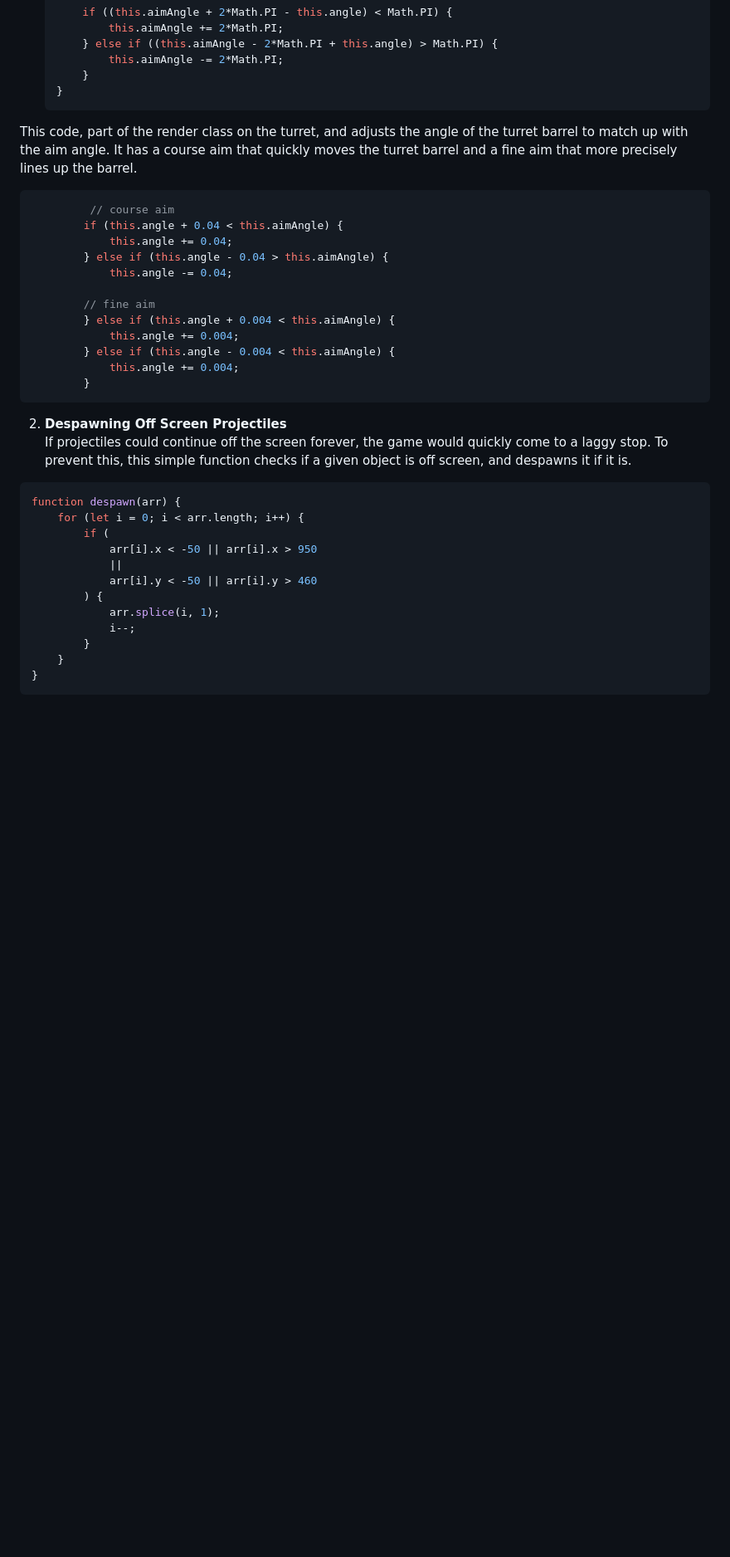
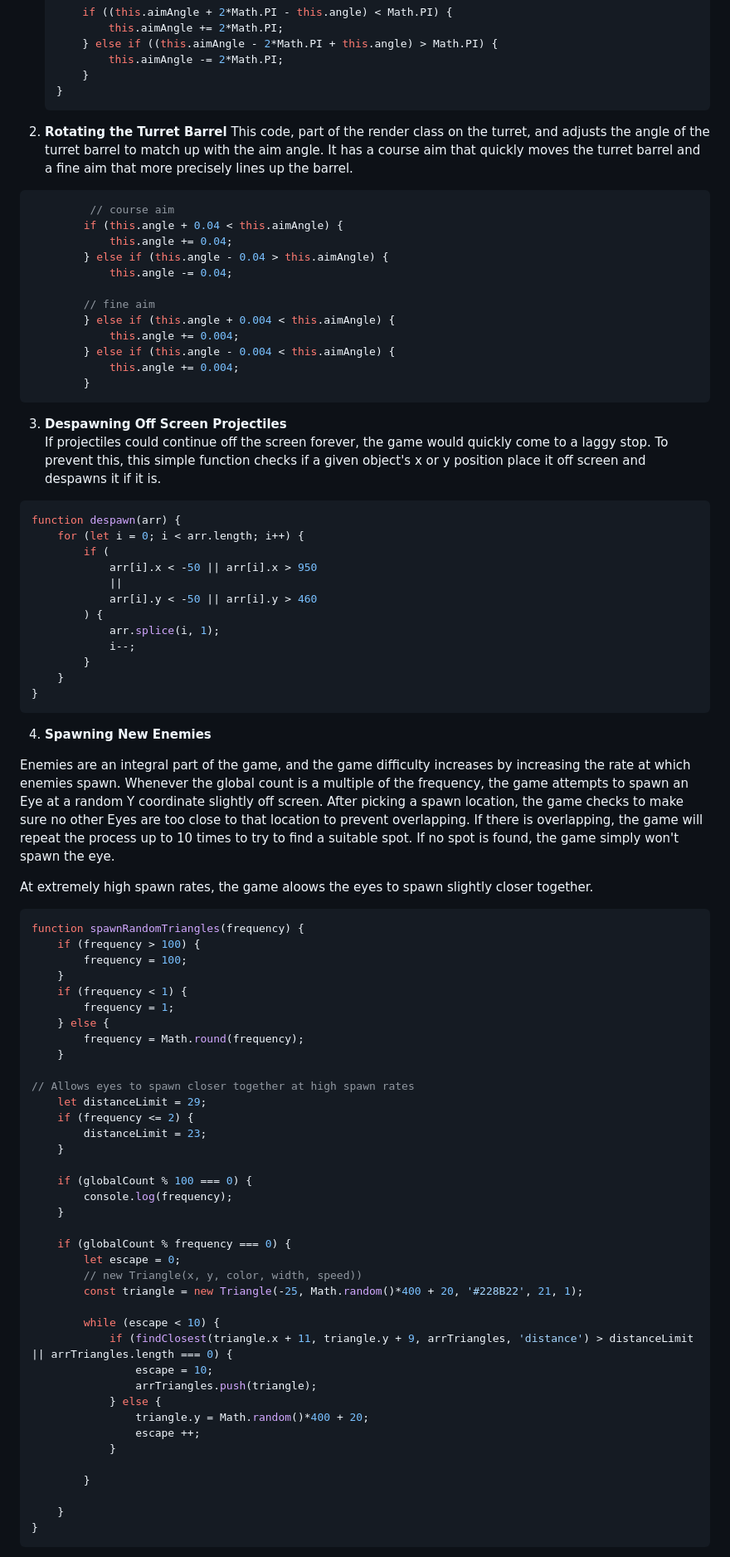
Before and after one commit to CalClemmer/Eye-Defense, a Markdown page: README.md, the part around the change printed below. Shown: that part at 83% size. Rendered like a GitHub page; blank space fills up the shorter version.

````diff
--- a/README.md
+++ b/README.md
@@ -49,7 +56,7 @@ This method on the turret class finds the closest enemy, then calculates the ang
     }
     ```
 
- This code, part of the render class on the turret, and adjusts the angle of the turret barrel to match up with the aim angle. It has a course aim that quickly moves the turret barrel and a fine aim that more precisely lines up the barrel.
+2. <b>Rotating the Turret Barrel</b> This code, part of the render class on the turret, and adjusts the angle of the turret barrel to match up with the aim angle. It has a course aim that quickly moves the turret barrel and a fine aim that more precisely lines up the barrel.
 
 ```javascript
          // course aim
@@ -66,8 +73,8 @@ This method on the turret class finds the closest enemy, then calculates the ang
         }
 ```
 
-2. <b>Despawning Off Screen Projectiles</b><br>
-If projectiles could continue off the screen forever, the game would quickly come to a laggy stop. To prevent this, this simple function checks if a given object is off screen, and despawns it if it is.
+3. <b>Despawning Off Screen Projectiles</b><br>
+If projectiles could continue off the screen forever, the game would quickly come to a laggy stop. To prevent this, this simple function checks if a given object's x or y position place it off screen and despawns it if it is.
 
 ```javascript
 function despawn(arr) {
@@ -83,4 +90,51 @@ function despawn(arr) {
     }
 }
 ```
-3.
+
+4.  <b>Spawning New Enemies</b><br>
+
+   Enemies are an integral part of the game, and the game difficulty increases by increasing the rate at which enemies spawn. Whenever the global count is a multiple of the frequency, the game attempts to spawn an Eye at a random Y coordinate slightly off screen. After picking a spawn location, the game checks to make sure no other Eyes are too close to that location to prevent overlapping. If there is overlapping, the game will repeat the process up to 10 times to try to find a suitable spot. If no spot is found, the game simply won't spawn the eye.
+
+   At extremely high spawn rates, the game aloows the eyes to spawn slightly closer together.
+
+```javascript
+function spawnRandomTriangles(frequency) {
+    if (frequency > 100) {
+        frequency = 100;
+    }
+    if (frequency < 1) {
+        frequency = 1;
+    } else {
+        frequency = Math.round(frequency);
+    }
+
+// Allows eyes to spawn closer together at high spawn rates
+    let distanceLimit = 29;
+    if (frequency <= 2) {
+        distanceLimit = 23;
+    }
+
+    if (globalCount % 100 === 0) {
+        console.log(frequency);
+    }
+
+    if (globalCount % frequency === 0) {
+        let escape = 0;
+        // new Triangle(x, y, color, width, speed))
+        const triangle = new Triangle(-25, Math.random()*400 + 20, '#228B22', 21, 1);
+
+        while (escape < 10) {
+            if (findClosest(triangle.x + 11, triangle.y + 9, arrTriangles, 'distance') > distanceLimit || arrTriangles.length === 0) {
+                escape = 10;
+                arrTriangles.push(triangle);
+            } else {
+                triangle.y = Math.random()*400 + 20;
+                escape ++;
+            }
+
+        }
+
+    }
+}
+```
+
````
Also changed, not shown: other parts of README.md (+33 -0 lines), EyeDefense.png (added), GameOver.png (added).
